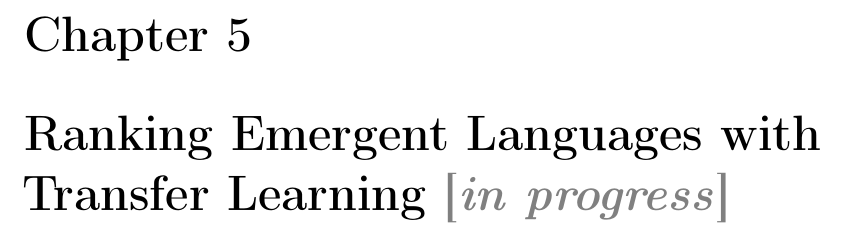
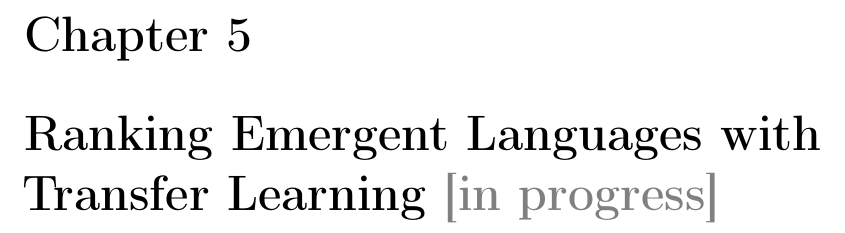
Before and after one commit to brendon-boldt/thesis, a LaTeX thesis (src/main.tex, which reads src/preamble.tex): part of page 29 of 49, cut so that both start at the same text. Compiled offline with pdfLaTeX.

Commit message:
Tweak formatting

```diff
--- a/src/preamble.tex
+++ b/src/preamble.tex
@@ -34,7 +34,7 @@
 \setulmarginsandblock{1in}{*}{1}
 
 % Headers/Footers
-\newcommand\draftdate{\color{gray}\emph{Draft, \today}}
+\newcommand\draftdate{\color{gray}\today{} (draft)}
 \makeoddfoot{ruled}{\draftdate}{}{\thepage}
 \makeoddhead{ruled}{}{}{\leftmark}
 \makeoddfoot{plain}{\draftdate}{\thepage}{}
@@ -50,6 +50,6 @@
 \newcommand\drm[1]{{\stepcounter{comment}\color{orange}[DRM\@: #1]}}
 \newcommand\cmt[1]{{\stepcounter{comment}\color{gray}[#1]}}
 
-\newcommand\note[1]{\color{gray}[\emph{#1}]}
+\newcommand\note[1]{\color{gray}[#1]}
 
 \newcommand\inputsrc[1]{\input{#1}}
```
